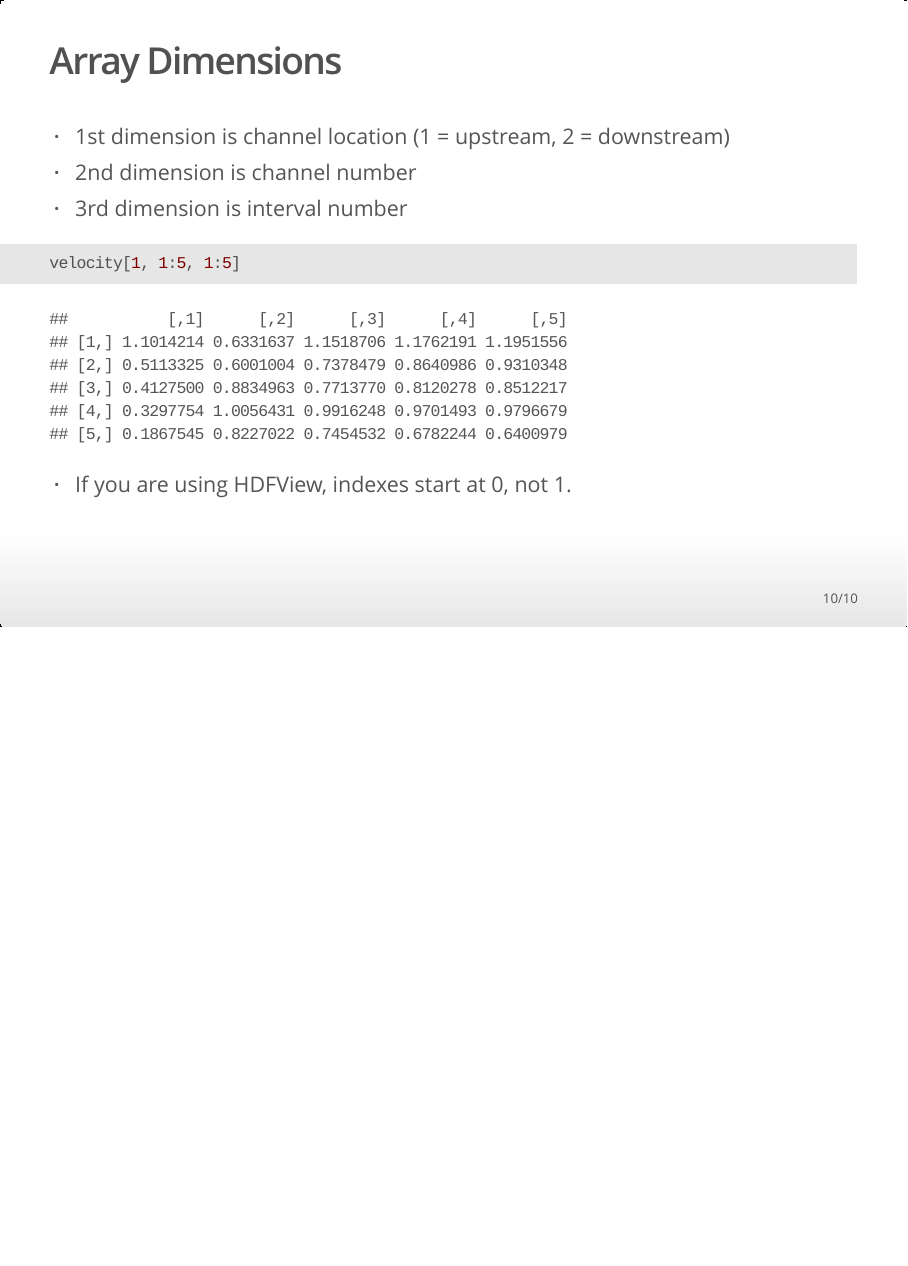
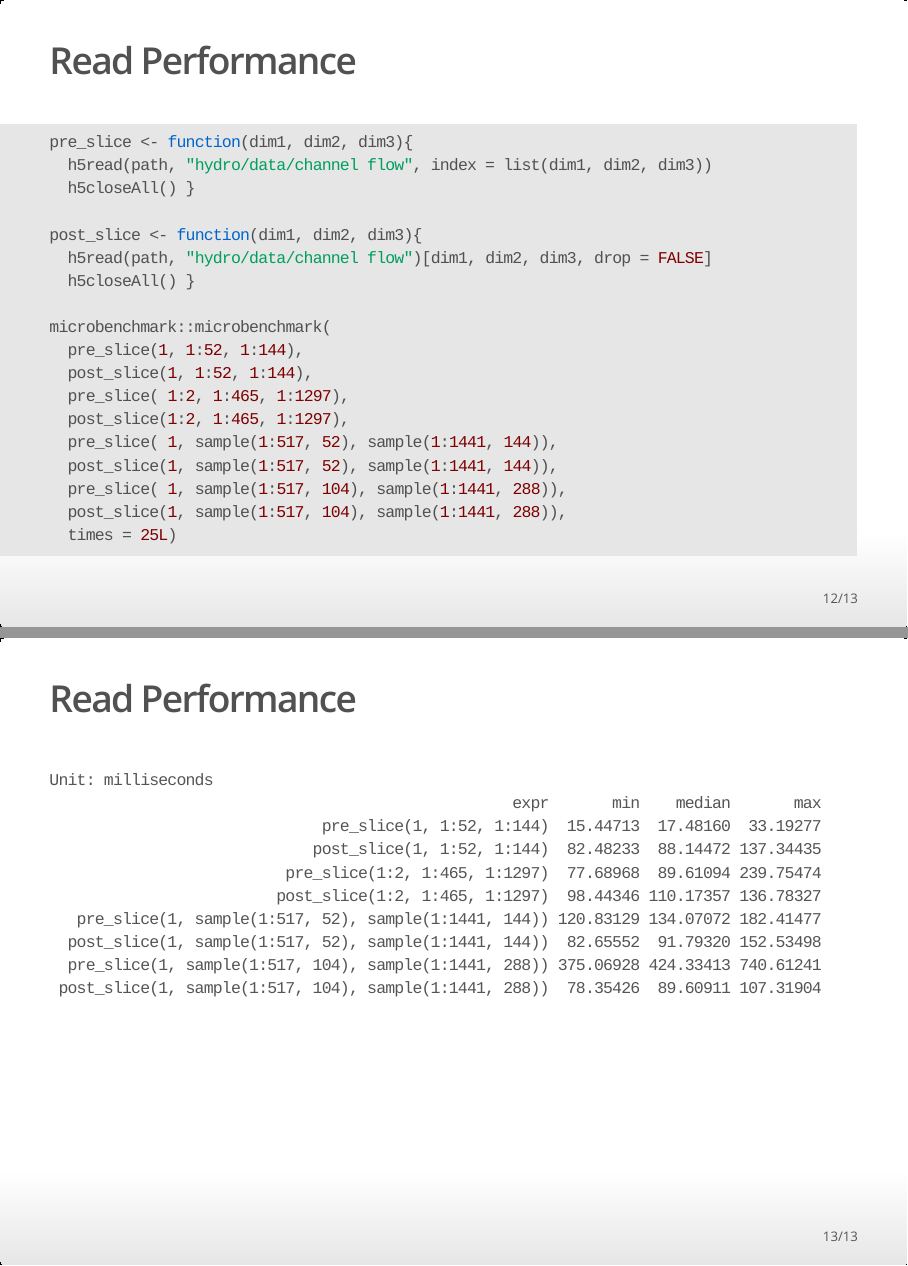
Before and after one commit to hinkelman/read-write-hdf-with-r, an R Markdown document (read-write-hdf-with-r.Rmd): page 10 of 10 before the commit and pages 12 and 13 of 13 after it, the two joined at a grey line. The pictures show the output file read-write-hdf-with-r.html that the author committed with the source, opened offline.

Commit message:
Finish read slides

````diff
--- a/read-write-hdf-with-r.Rmd
+++ b/read-write-hdf-with-r.Rmd
@@ -107,3 +115,41 @@ velocity[1, 1:5, 1:5]
 ```
 
 If you are using HDFView, indexes start at 0, not 1.
+
+## Read Performance
+
+```{r echo = TRUE, eval = FALSE}
+pre_slice <- function(dim1, dim2, dim3){
+  h5read(path, "hydro/data/channel flow", index = list(dim1, dim2, dim3))
+  h5closeAll() }
+
+post_slice <- function(dim1, dim2, dim3){
+  h5read(path, "hydro/data/channel flow")[dim1, dim2, dim3, drop = FALSE]
+  h5closeAll() }
+
+microbenchmark::microbenchmark(
+  pre_slice(1, 1:52, 1:144),
+  post_slice(1, 1:52, 1:144),
+  pre_slice( 1:2, 1:465, 1:1297),
+  post_slice(1:2, 1:465, 1:1297),
+  pre_slice( 1, sample(1:517, 52), sample(1:1441, 144)),
+  post_slice(1, sample(1:517, 52), sample(1:1441, 144)),
+  pre_slice( 1, sample(1:517, 104), sample(1:1441, 288)),
+  post_slice(1, sample(1:517, 104), sample(1:1441, 288)),
+  times = 25L)
+```
+
+## Read Performance
+
+```
+Unit: milliseconds
+                                                   expr       min    median       max
+                              pre_slice(1, 1:52, 1:144)  15.44713  17.48160  33.19277
+                             post_slice(1, 1:52, 1:144)  82.48233  88.14472 137.34435
+                          pre_slice(1:2, 1:465, 1:1297)  77.68968  89.61094 239.75474
+                         post_slice(1:2, 1:465, 1:1297)  98.44346 110.17357 136.78327
+   pre_slice(1, sample(1:517, 52), sample(1:1441, 144)) 120.83129 134.07072 182.41477
+  post_slice(1, sample(1:517, 52), sample(1:1441, 144))  82.65552  91.79320 152.53498
+  pre_slice(1, sample(1:517, 104), sample(1:1441, 288)) 375.06928 424.33413 740.61241
+ post_slice(1, sample(1:517, 104), sample(1:1441, 288))  78.35426  89.60911 107.31904
+```
````
Also changed, not shown: read-write-hdf-with-r.R (+23 -0 lines), read-write-hdf-with-r.html, read-write-hdf-with-r.Rmd (8 more changed lines).
